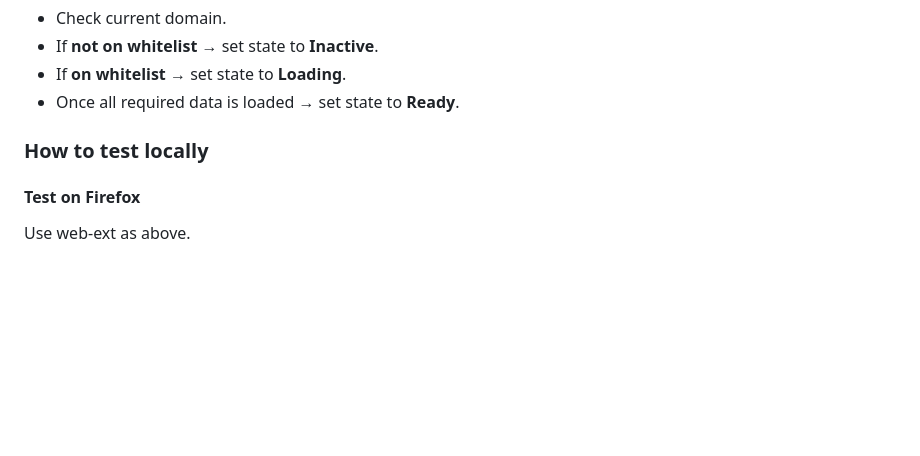
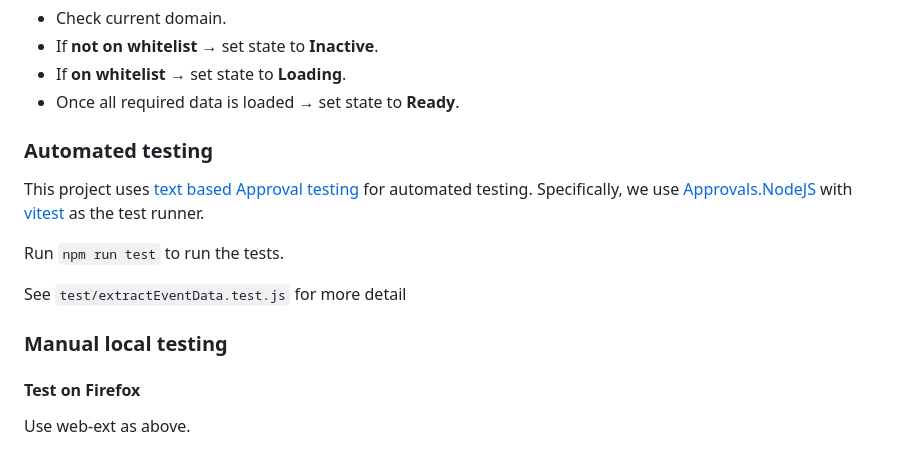
Before and after one commit to koalagator/koalagator-browser-extension, a Markdown page: README.md, the part around the change. Rendered like a GitHub page; blank space fills up the shorter version.

Commit message:
D documentation of approval testing

```diff
--- a/README.md
+++ b/README.md
@@ -108,7 +108,17 @@ Three states:
 - If **on whitelist** → set state to **Loading**.
 - Once all required data is loaded → set state to **Ready**.
 
-### How to test locally
+### Automated testing
+
+This project uses [text based Approval testing](http://approvaltests.com) for automated testing.
+Specifically, we use [Approvals.NodeJS](https://github.com/approvals/Approvals.NodeJS?tab=readme-ov-file#intro)
+with [vitest](https://vitest.dev/) as the test runner.
+
+Run `npm run test` to run the tests.
+
+See `test/extractEventData.test.js` for more detail
+
+### Manual local testing
 
 #### Test on Firefox
 
```
